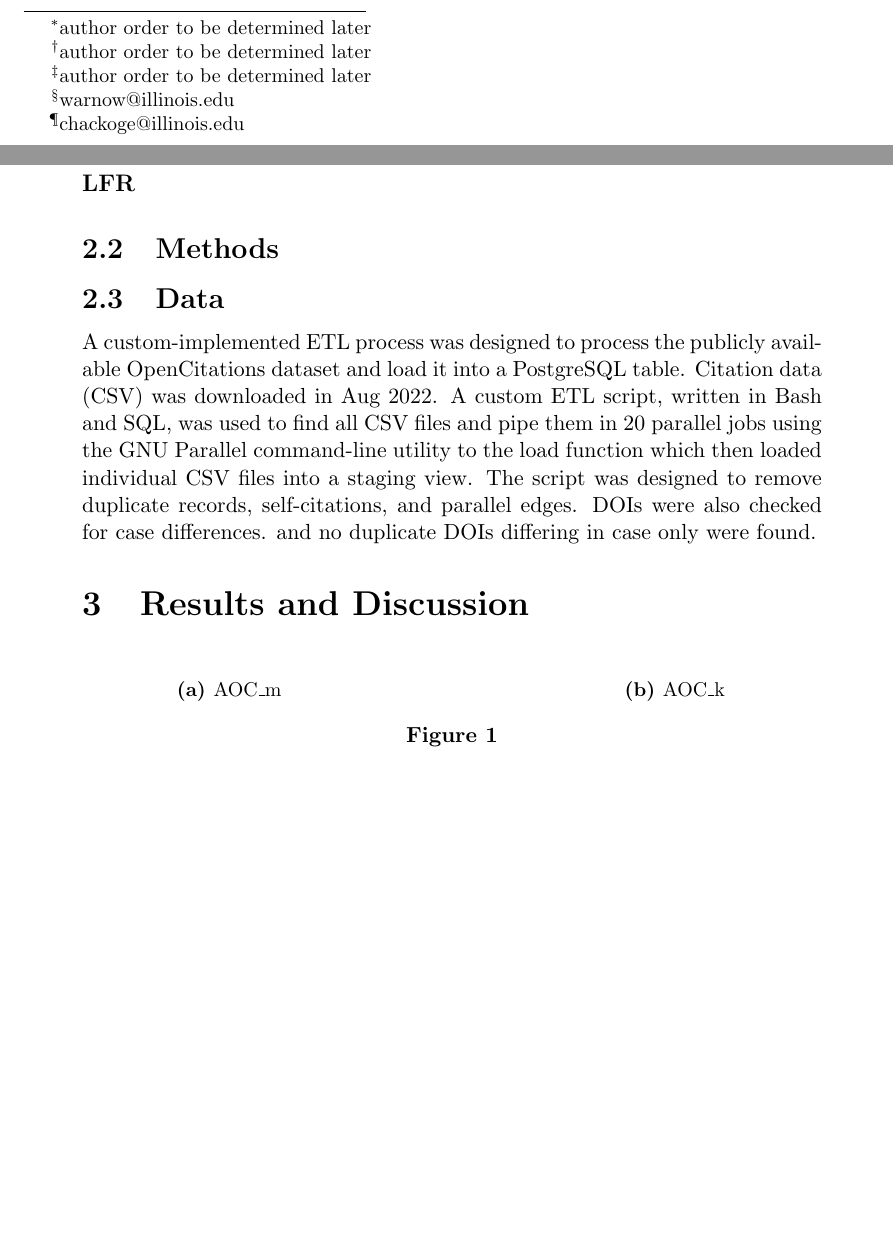
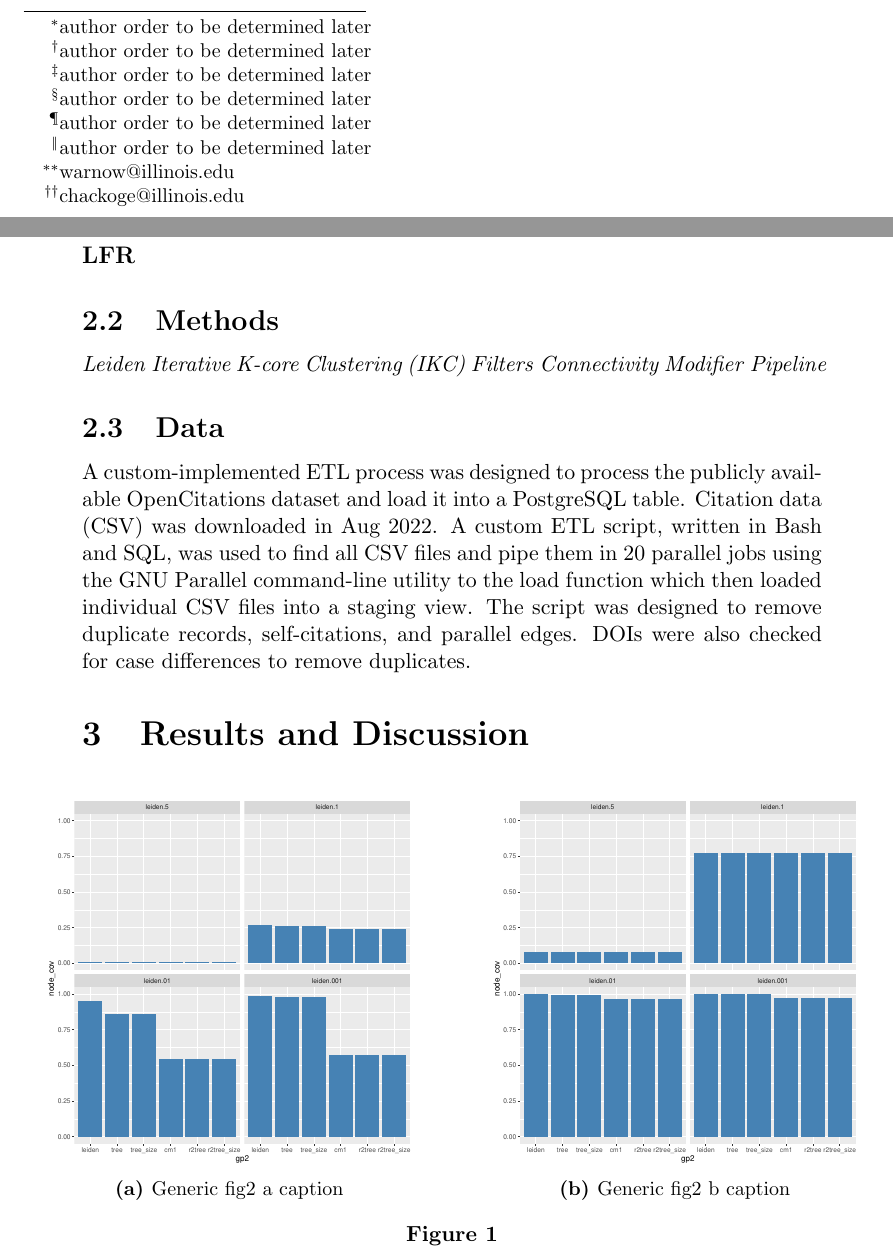
Before and after one commit to illinois-or-research-analytics/cm_manuscript, a LaTeX document (latex/cmv1.tex): two parts of pages 1 and 5 of 6, joined at a grey line, cut so that both start at the same text, the shorter picture padded with empty space. Compiled offline with pdfLaTeX.

Commit message:
generic update

```diff
--- a/latex/cmv1.tex
+++ b/latex/cmv1.tex
@@ -30,6 +30,9 @@
 \author[1]{Minhyuk Park\thanks{author order to be determined later}}
 \author[1]{Yasamin Tabatabaee\thanks{author order to be determined later}}
 \author[1]{Baqiao Liu\thanks{author order to be determined later}}
+\author[1]{Placeholder1\thanks{author order to be determined later}}
+\author[1]{Placeholder2\thanks{author order to be determined later}}
+\author[1]{Placeholder3\thanks{author order to be determined later}}
 \author[2]{Dmitriy Korobskiy}
 \author[1,3]{George Chacko\thanks{warnow@illinois.edu}}
 \author[1]{Tandy Warnow\thanks{chackoge@illinois.edu}}
@@ -137,10 +140,15 @@ The Stanford Network Analysis Platform (SNAP) provides a collection of real-worl
 
 
 \subsection{Methods}
+\emph{Leiden}
+\emph{Iterative K-core Clustering (IKC)}
+\emph{Filters}
+\emph{Connectivity Modifier}
+\emph{Pipeline}
 
 \subsection{Data}  A custom-implemented ETL process was designed to process the publicly available OpenCitations dataset and load it into a PostgreSQL table. Citation data (CSV) was downloaded in Aug 2022.
 A custom ETL script, written in Bash and SQL, was used to find all CSV files and pipe them in 20 parallel jobs using the GNU Parallel command-line utility to the load function which then loaded individual CSV files
-into a staging view. The script was designed to remove duplicate records, self-citations, and parallel edges. DOIs were also checked for case differences. and no duplicate DOIs differing in case only were found.
+into a staging view. The script was designed to remove duplicate records, self-citations, and parallel edges. DOIs were also checked for case differences to remove duplicates.
 
 \section{Results and Discussion}
 
@@ -148,15 +156,14 @@ into a staging view. The script was designed to remove duplicate records, self-c
 \centering
 \begin{subfigure}[t]{0.48\textwidth}
 \centering
-%\includegraphics[width=0.9\linewidth]{fig7_overlapping_m.pdf}
-\caption{AOC\_m}
-%\caption{Generic fig2 a caption} \label{fig:2a}
+\includegraphics[width=0.9\linewidth]{cit_patents.pdf}
+\caption{Generic fig2 a caption} \label{fig:2a}
 \end{subfigure}
 \hfill
 \begin{subfigure}[t]{0.48\textwidth}
 \centering
-%\includegraphics[width=0.9\linewidth]{fig7_overlapping_k.pdf}
-\caption{AOC\_k}
+\includegraphics[width=0.9\linewidth]{lfr_wtp_0.5.pdf}
+\caption{Generic fig2 b caption} \label{fig:2a}
 \end{subfigure}
 \caption{}
 \label{fig:overlapping}
```
Also changed, not shown: latex/cit_patents.pdf (added), latex/lfr_wtp_0.5.pdf (added).
